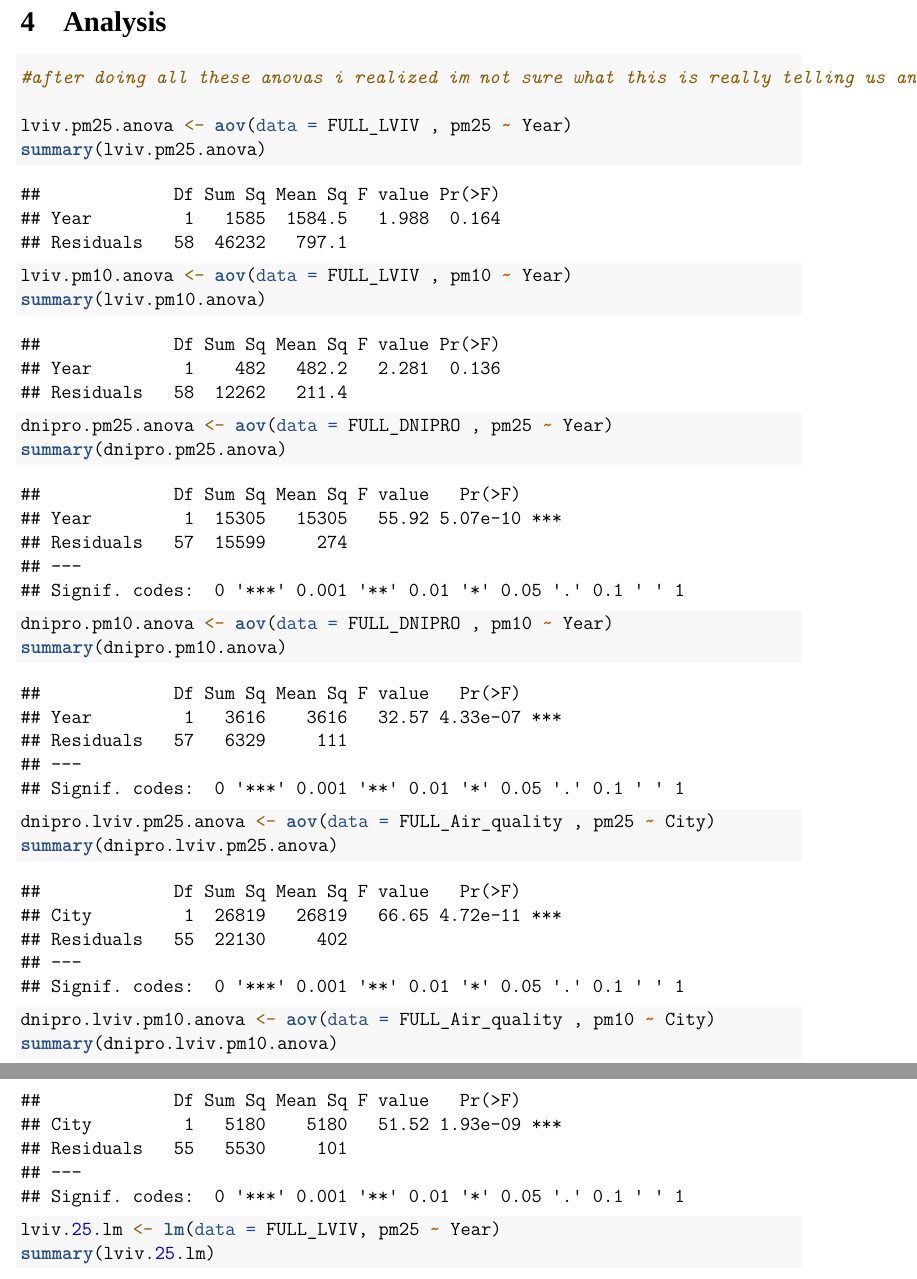
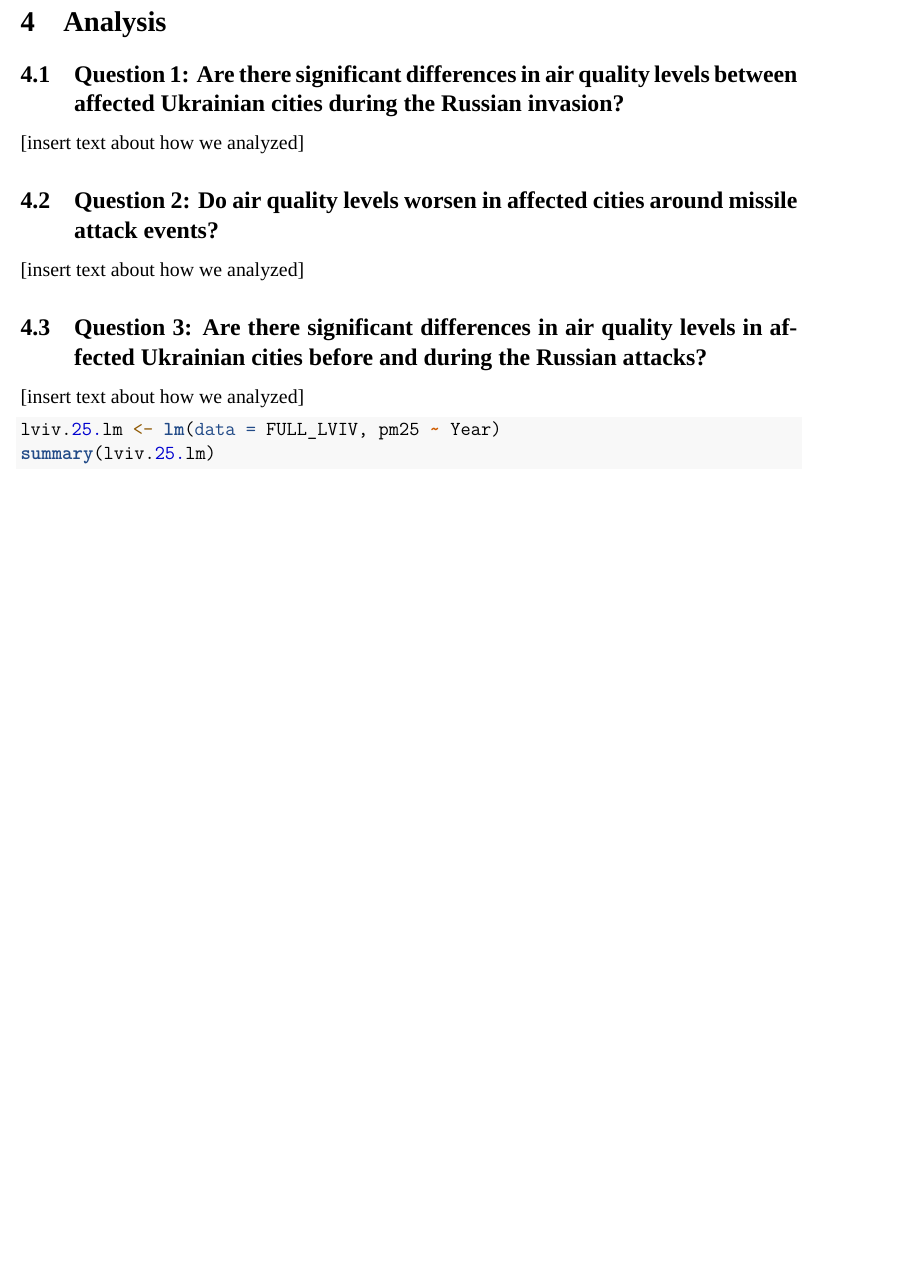
Before and after one commit to rachel-gordon823/FontanieGordonWeinberg_ENV872_EDA_FinalProject, an R Markdown document (Fontanie_Gordon_Weinberg_Project.Rmd): two parts of pages 15 and 16 of 21 before the commit and part of page 14 of 19 after it, the two joined at a grey line, cut so that both start at the same text, the shorter picture padded with empty space. Rendered offline with R 4.5, knitr and Pandoc, then LaTeX, with nearby package versions; some code elsewhere in the file could not run offline; a font, style sheet, LaTeX package, included part or bibliography that could not be used is replaced or left out.

Commit message:
Reorganizing format of report sections

````diff
--- a/Fontanie_Gordon_Weinberg_Project.Rmd
+++ b/Fontanie_Gordon_Weinberg_Project.Rmd
@@ -65,7 +65,7 @@ Lviv and Dnipro.
 
 > Describe sources of data here (input Julia paragraph)
 
-```{r Data wrangling}
+```{r Data wrangling, echo = FALSE}
 # Initial wrangling
 
 Ukraine_Processed <- UkraineData %>%
@@ -136,6 +136,15 @@ FULL_LVIV | Dnipro_2021 + Dnipro_2022 combined
 \newpage
 
 # Exploratory Analysis
+
+
+```{r mapping lviv and dnipro}
+#I'm confused if we need to upload a shapefile of ukraine so that we can make a map but maybe im really overthinking this - just wanted to put it as a comment here so i dont forget
+
+#https://simplemaps.com/data/ua-cities
+#we can download a csv of all the cities with lat and long from this link and we could make a map but idk if thats what you guys were thinking
+```
+
 ```{r summary statistics, echo = FALSE}
 
 #summary statistics PM2.5
@@ -264,28 +273,16 @@ print(PM10_Lviv_and_Dnipro_PLOT)
 \newpage
 
 # Analysis
-```{r anova analysis}
 
-#after doing all these anovas i realized im not sure what this is really telling us and i think they might be super uncessary so i did an lm analysis in the code chunk below
+## Question 1: Are there significant differences in air quality levels between affected Ukrainian cities during the Russian invasion?
 
-lviv.pm25.anova <- aov(data = FULL_LVIV , pm25 ~ Year)
-summary(lviv.pm25.anova)
+[insert text about how we analyzed]
 
-lviv.pm10.anova <- aov(data = FULL_LVIV , pm10 ~ Year)
-summary(lviv.pm10.anova)
+## Question 2:  Do air quality levels worsen in affected cities around missile attack events?
+[insert text about how we analyzed]
 
-dnipro.pm25.anova <- aov(data = FULL_DNIPRO , pm25 ~ Year)
-summary(dnipro.pm25.anova)
-
-dnipro.pm10.anova <- aov(data = FULL_DNIPRO , pm10 ~ Year)
-summary(dnipro.pm10.anova)
-
-dnipro.lviv.pm25.anova <- aov(data = FULL_Air_quality , pm25 ~ City)
-summary(dnipro.lviv.pm25.anova)
-
-dnipro.lviv.pm10.anova <- aov(data = FULL_Air_quality , pm10 ~ City)
-summary(dnipro.lviv.pm10.anova)
-```
+## Question 3: Are there significant differences in air quality levels in affected Ukrainian cities before and during the Russian attacks?
+[insert text about how we analyzed]
 
 ```{r lm analysis}
 
````
Also changed, not shown: Fontanie_Gordon_Weinberg_Project.pdf, Fontanie_Gordon_Weinberg_Project.tex, Fontanie_Gordon_Weinberg_Project_files/figure-latex/Plotting Lviv vs Dnipro-1.pdf, Fontanie_Gordon_Weinberg_Project_files/figure-latex/Plotting Lviv vs Dnipro-2.pdf, Fontanie_Gordon_Weinberg_Project_files/figure-latex/Plotting PM10-1.pdf, Fontanie_Gordon_Weinberg_Project_files/figure-latex/Plotting PM10-2.pdf, Fontanie_Gordon_Weinberg_Project_files/figure-latex/Plotting.PM25-1.pdf, Fontanie_Gordon_Weinberg_Project_files/figure-latex/Plotting.PM25-2.pdf, Fontanie_Gordon_Weinberg_Project.Rmd (19 more changed lines), 1 other file.
